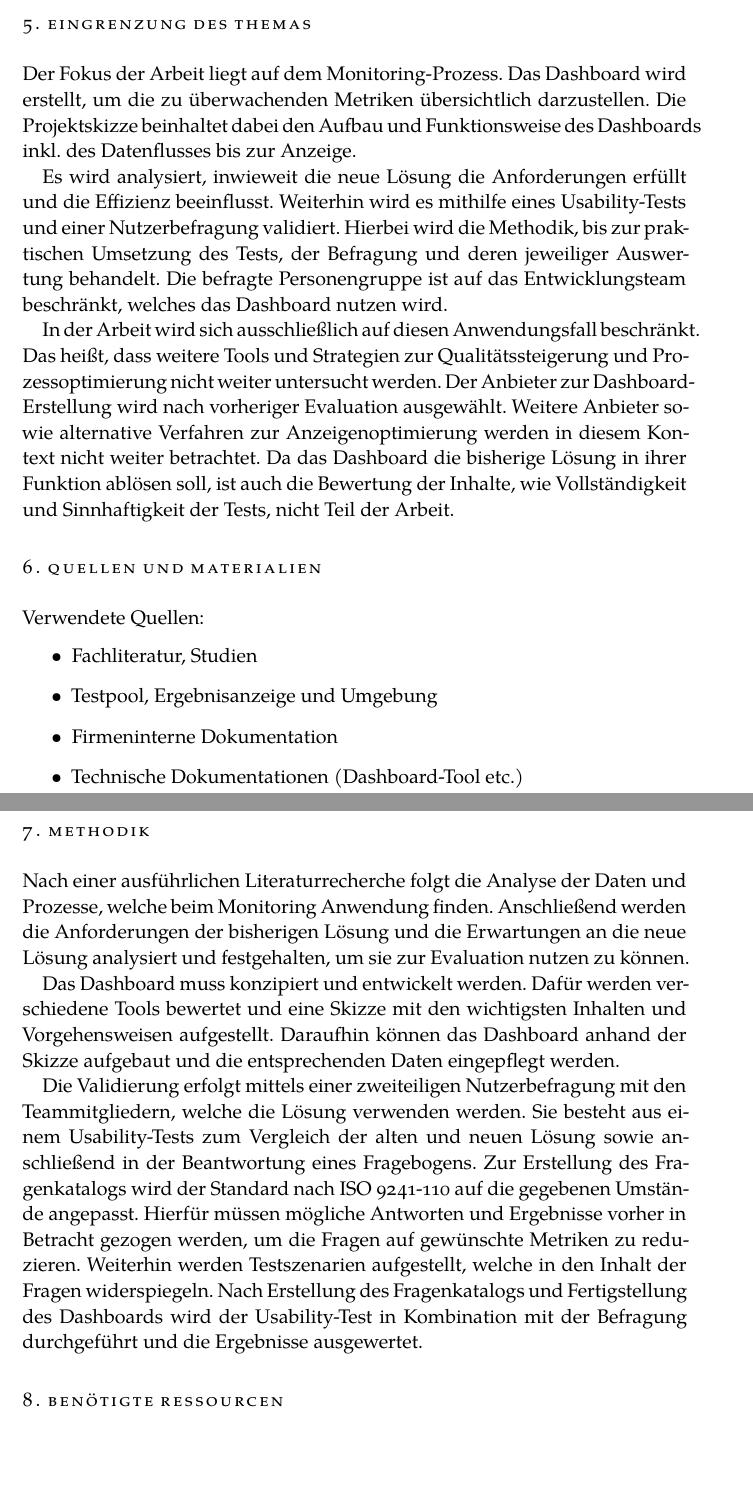
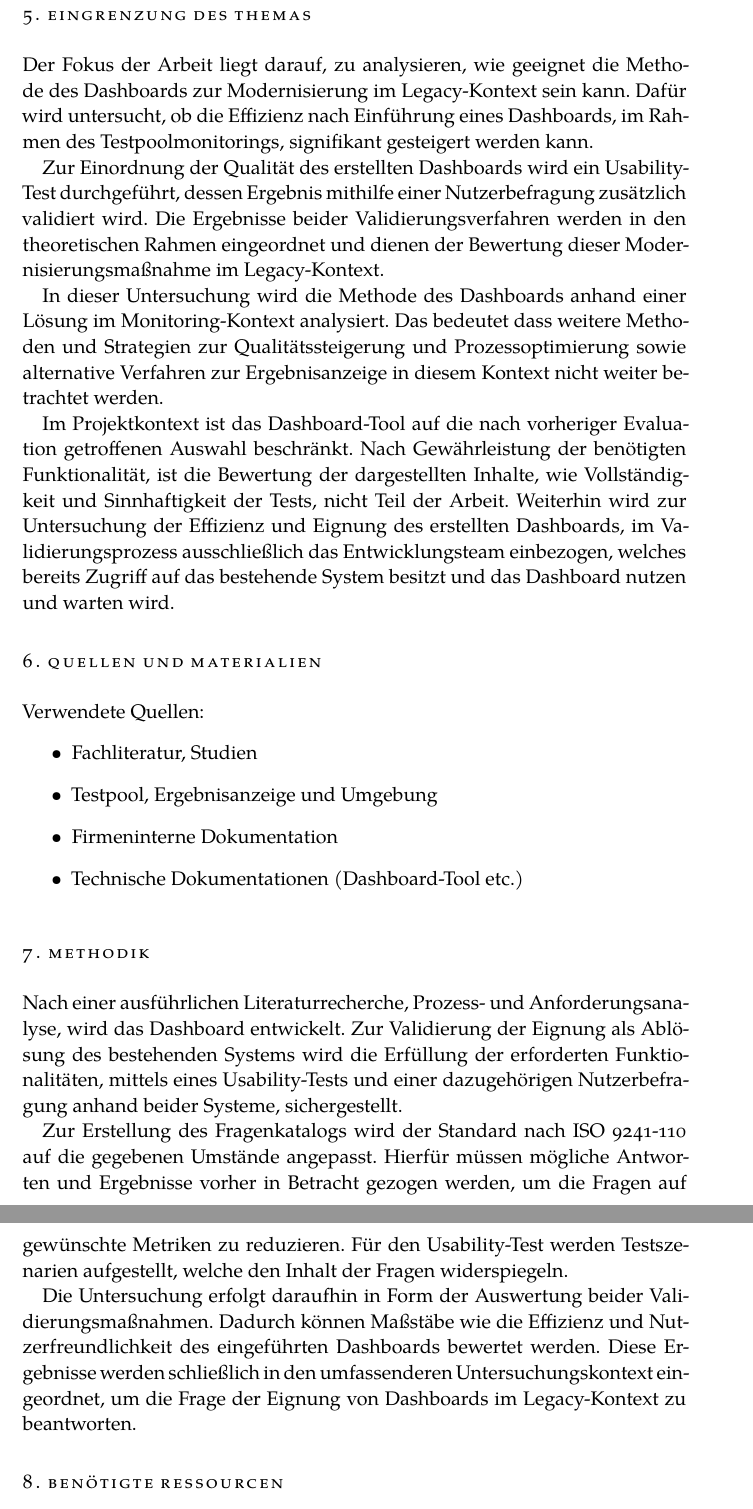
Before and after one commit to sxndrx-cxlxnx/h_da_B7-BA-Expose, a LaTeX thesis (thesis.tex, which reads chapters/05_Eingrenzung.tex, chapters/07_Methodik.tex): two parts of pages 3 and 4 of 7 before the commit and two parts of pages 3 and 4 of 6 after it, joined at a grey line, cut so that both start at the same text, the shorter picture padded with empty space. Compiled offline with XeLaTeX; a missing font is replaced by an installed copy or a similar font.

Commit message:
Anpassung - weniger Projektspezifisch, Stand der Forschung + Gliederung fehlt

```diff
--- a/chapters/05_Eingrenzung.tex
+++ b/chapters/05_Eingrenzung.tex
@@ -1,6 +1,8 @@
 \section*{5. Eingrenzung des Themas}
-Der Fokus der Arbeit liegt auf dem Monitoring-Prozess. Das Dashboard wird erstellt, um die zu überwachenden Metriken übersichtlich darzustellen. Die Projektskizze beinhaltet dabei den Aufbau und Funktionsweise des Dashboards inkl. des Datenflusses bis zur Anzeige.
+Der Fokus der Arbeit liegt darauf, zu analysieren, wie geeignet die Methode des Dashboards zur Modernisierung im Legacy-Kontext sein kann. Dafür wird untersucht, ob die Effizienz nach Einführung eines Dashboards, im Rahmen des Testpoolmonitorings, signifikant gesteigert werden kann.
 
-Es wird analysiert, inwieweit die neue Lösung die Anforderungen erfüllt und die Effizienz beeinflusst. Weiterhin wird es mithilfe eines Usability-Tests und einer Nutzerbefragung validiert. Hierbei wird die Methodik, bis zur praktischen Umsetzung des Tests, der Befragung und deren jeweiliger Auswertung behandelt. Die befragte Personengruppe ist auf das Entwicklungsteam beschränkt, welches das Dashboard nutzen wird.
+Zur Einordnung der Qualität des erstellten Dashboards wird ein Usability-Test durchgeführt, dessen Ergebnis mithilfe einer Nutzerbefragung zusätzlich validiert wird. Die Ergebnisse beider Validierungsverfahren werden in den theoretischen Rahmen eingeordnet und dienen der Bewertung dieser Modernisierungsmaßnahme im Legacy-Kontext.
 
-In der Arbeit wird sich ausschließlich auf diesen Anwendungsfall beschränkt. Das heißt, dass weitere Tools und Strategien zur Qualitätssteigerung und Prozessoptimierung nicht weiter untersucht werden. Der Anbieter zur Dashboard-Erstellung wird nach vorheriger Evaluation ausgewählt. Weitere Anbieter sowie alternative Verfahren zur Anzeigenoptimierung werden in diesem Kontext nicht weiter betrachtet. Da das Dashboard die bisherige Lösung in ihrer Funktion ablösen soll, ist auch die Bewertung der Inhalte, wie Vollständigkeit und Sinnhaftigkeit der Tests, nicht Teil der Arbeit.
+In dieser Untersuchung wird die Methode des Dashboards anhand einer Lösung im Monitoring-Kontext analysiert. Das bedeutet dass weitere Methoden und Strategien zur Qualitätssteigerung und Prozessoptimierung sowie alternative Verfahren zur Ergebnisanzeige in diesem Kontext nicht weiter betrachtet werden.
+
+Im Projektkontext ist das Dashboard-Tool auf die nach vorheriger Evaluation getroffenen Auswahl beschränkt. Nach Gewährleistung der benötigten Funktionalität, ist die Bewertung der dargestellten Inhalte, wie Vollständigkeit und Sinnhaftigkeit der Tests, nicht Teil der Arbeit. Weiterhin wird zur Untersuchung der Effizienz und Eignung des erstellten Dashboards, im Validierungsprozess ausschließlich das Entwicklungsteam einbezogen, welches bereits Zugriff auf das bestehende System besitzt und das Dashboard nutzen und warten wird.
--- a/chapters/07_Methodik.tex
+++ b/chapters/07_Methodik.tex
@@ -1,8 +1,6 @@
 \section*{7. Methodik}
-Nach einer ausführlichen Literaturrecherche folgt die Analyse der Daten und Prozesse, welche beim Monitoring Anwendung finden. Anschließend werden die Anforderungen der bisherigen Lösung und die Erwartungen an die neue Lösung analysiert und festgehalten, um sie zur Evaluation nutzen zu können.
+Nach einer ausführlichen Literaturrecherche, Prozess- und Anforderungsanalyse, wird das Dashboard entwickelt. Zur Validierung der Eignung als Ablösung des bestehenden Systems wird die Erfüllung der erforderten Funktionalitäten, mittels eines Usability-Tests und einer dazugehörigen Nutzerbefragung anhand beider Systeme, sichergestellt.
 
-Das Dashboard muss konzipiert und entwickelt werden. Dafür werden verschiedene Tools bewertet und eine Skizze mit den wichtigsten Inhalten und Vorgehensweisen aufgestellt. Daraufhin können das Dashboard anhand der Skizze aufgebaut und die entsprechenden Daten eingepflegt werden.
+Zur Erstellung des Fragenkatalogs wird der Standard nach ISO 9241-110 auf die gegebenen Umstände angepasst. Hierfür müssen mögliche Antworten und Ergebnisse vorher in Betracht gezogen werden, um die Fragen auf gewünschte Metriken zu reduzieren. Für den Usability-Test werden Testszenarien aufgestellt, welche den Inhalt der Fragen widerspiegeln.
 
-Die Validierung erfolgt mittels einer zweiteiligen Nutzerbefragung mit den Teammitgliedern, welche die Lösung verwenden werden. Sie besteht aus einem Usability-Tests zum Vergleich der alten und neuen Lösung sowie anschließend in der Beantwortung eines Fragebogens.
-Zur Erstellung des Fragenkatalogs wird der Standard nach ISO 9241-110 auf die gegebenen Umstände angepasst. Hierfür müssen mögliche Antworten und Ergebnisse vorher in Betracht gezogen werden, um die Fragen auf gewünschte Metriken zu reduzieren. Weiterhin werden Testszenarien aufgestellt, welche in den Inhalt der Fragen widerspiegeln.
-Nach Erstellung des Fragenkatalogs und Fertigstellung des Dashboards wird der Usability-Test in Kombination mit der Befragung durchgeführt und die Ergebnisse ausgewertet.
+Die Untersuchung erfolgt daraufhin in Form der Auswertung beider Validierungsmaßnahmen. Dadurch können Maßstäbe wie die Effizienz und Nutzerfreundlichkeit des eingeführten Dashboards bewertet werden. Diese Ergebnisse werden schließlich in den umfassenderen Untersuchungskontext eingeordnet, um die Frage der Eignung von Dashboards im Legacy-Kontext zu beantworten.
```
Also changed, not shown: chapters/02_Erkenntnisinteresse.tex (+1 -1 lines), chapters/03_Forschungsfrage.tex (added, +10 -0 lines), chapters/03_Forschungsstand.tex (deleted, +0 -11 lines), chapters/04_Ziel_der_Arbeit.tex (+1 -1 lines), Docs/20250515_Expose_eigene_Notes.pdf (added), 1 other file.
